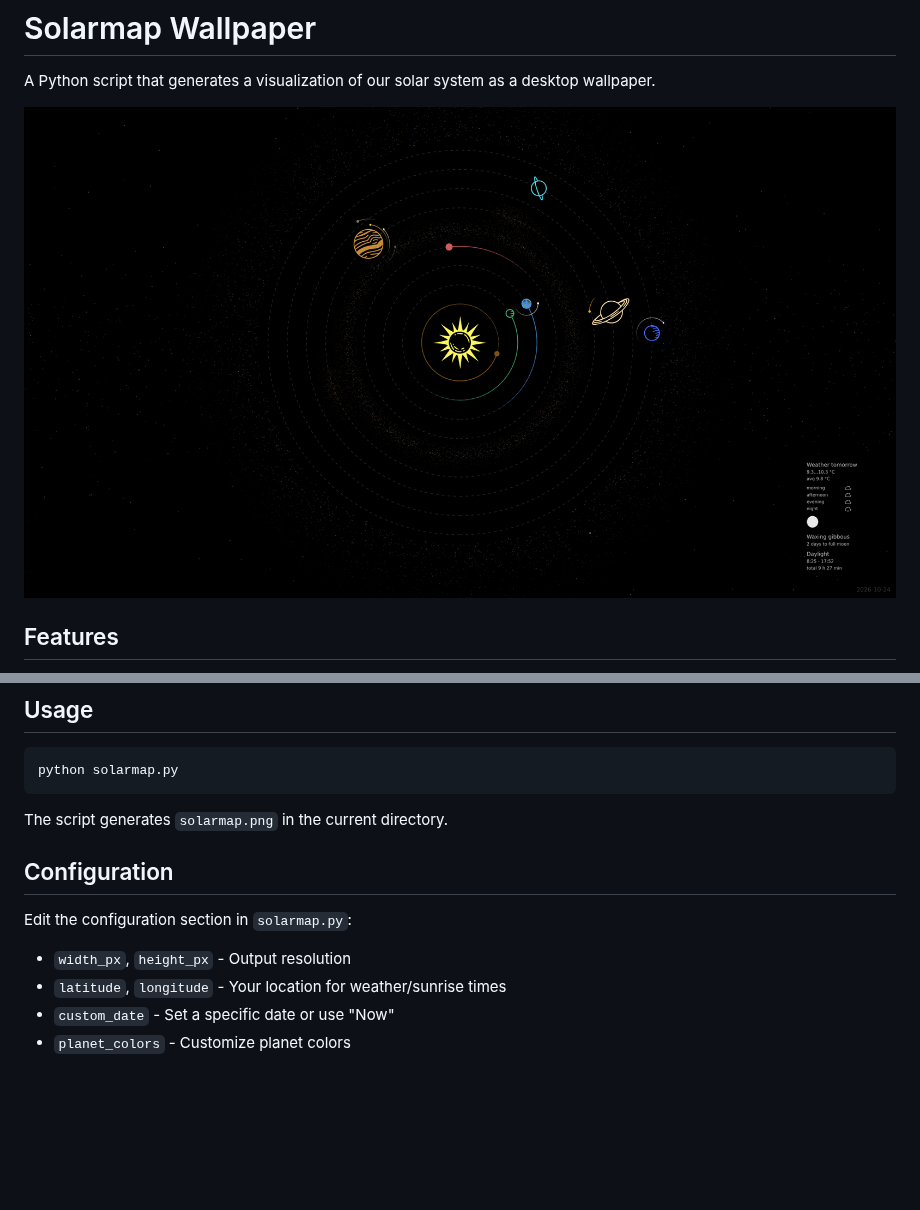
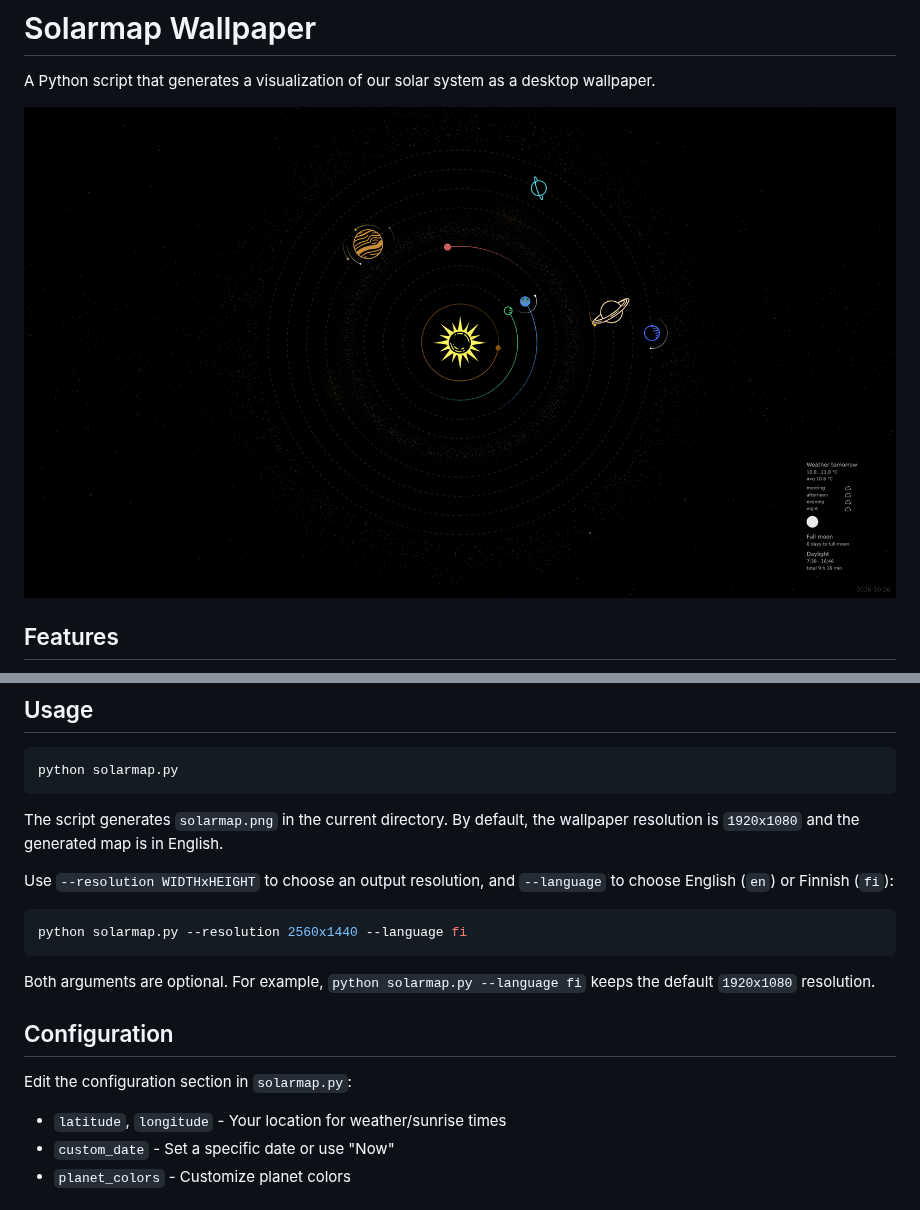
Before and after one commit to kingofkosmos/solarmap, a Markdown page: README.md, 2 parts joined by grey strips. GitHub-like rendering; pictures changed too: solarmap.png; blank space fills up the shorter version.

Commit message:
Add resolution arguments

````diff
--- a/README.md
+++ b/README.md
@@ -34,13 +34,20 @@ pip install -r requirements.txt
 python solarmap.py
 ```
 
-The script generates `solarmap.png` in the current directory.
+The script generates `solarmap.png` in the current directory. By default, the wallpaper resolution is `1920x1080` and the generated map is in English.
+
+Use `--resolution WIDTHxHEIGHT` to choose an output resolution, and `--language` to choose English (`en`) or Finnish (`fi`):
+
+```bash
+python solarmap.py --resolution 2560x1440 --language fi
+```
+
+Both arguments are optional. For example, `python solarmap.py --language fi` keeps the default `1920x1080` resolution.
 
 ## Configuration
 
 Edit the configuration section in `solarmap.py`:
 
-- `width_px`, `height_px` - Output resolution
 - `latitude`, `longitude` - Your location for weather/sunrise times
 - `custom_date` - Set a specific date or use "Now"
 - `planet_colors` - Customize planet colors
````
Also changed, not shown: 1 other file.
